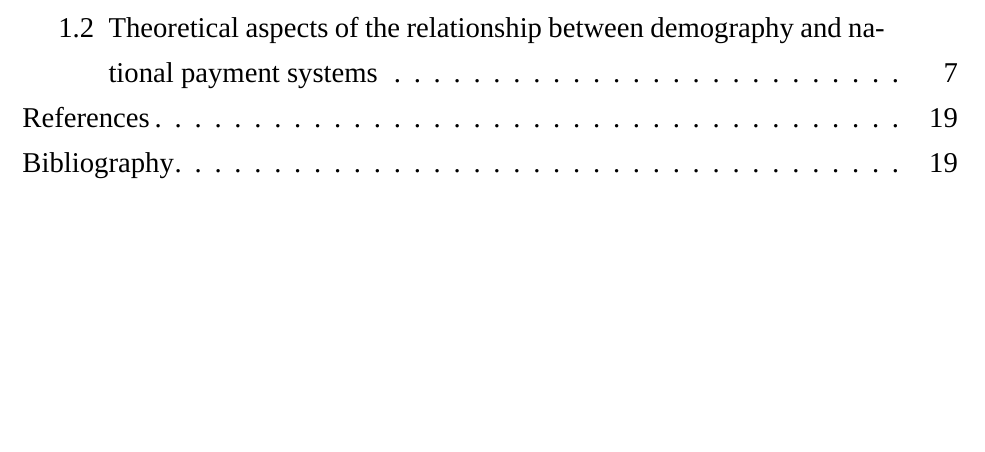
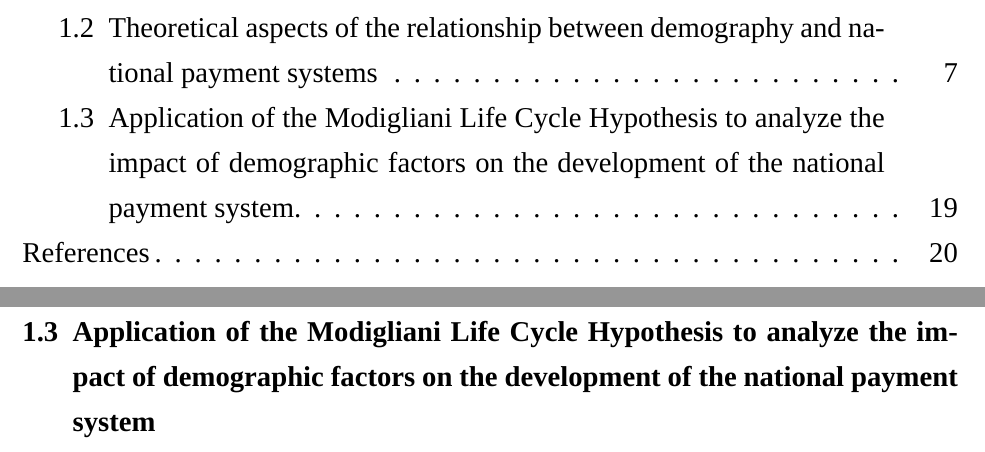
Before and after one commit to SergeevVladislav/hse_master_thesis, a LaTeX thesis (master_thesis.tex): part of page 2 of 21 before the commit and two parts of pages 2 and 19 of 22 after it, the two joined at a grey line, cut so that both start at the same text, the shorter picture padded with empty space. Compiled offline with XeLaTeX; a missing font is replaced by an installed copy or a similar font.

Commit message:
small fixes

```diff
--- a/master_thesis.tex
+++ b/master_thesis.tex
@@ -301,16 +301,32 @@
 % gost-numeric затекстовые ссылки
 % gost-authoryear тоже затекстовые ссылки, но немного другие
 
-% Подробнее смотри страницу 4 документации. Она на русском.
+% Подробнее смотри страницу 4 документации. Она на русском
+\DefineBibliographyStrings{english}{%
+	pages = {P\adddot},
+	number = {№},
+}
+
+\DeclareSourcemap{
+	\maps[datatype=bibtex]{
+		\map{
+			\step[fieldsource=langid, match=english, final]
+			\step[fieldset=presort, fieldvalue={a}]
+		}
+		\map{
+			\step[fieldsource=langid, notmatch=english, final]
+			\step[fieldset=presort, fieldvalue={z}]
+		}
+	}
+}
+
 
 % Ещё немного настроек
 \DeclareFieldFormat{postnote}{#1} %убирает с. и p.
 \renewcommand*{\mkgostheading}[1]{#1} % только лишь убираем курсив с авторов
 % Переопределение названия оглавления
 \renewcommand{\contentsname}{Contents}
-\renewcommand{\bibname}{References}
-\addto\captionsenglish{\renewcommand{\refname}{References}}
-\usepackage[nottoc]{tocbibind}
+
 
 \begin{document} % Начала документа
 
@@ -669,7 +685,7 @@
 
 	Based on the evaluation results (Table \ref{tab:conclusion_theory}), it appears that the life cycle hypothesis is the most suitable approach, as it comprehensively reflects the impact of demographic factors on the evolution of national payment systems, considering both dynamic and geographical variations. Therefore, our future work will be based on the theory proposed by Franco Modigliani, whose studies have demonstrated their applicability and relevance in this context.
 
-
+	\section{Application of the  Modigliani Life Cycle Hypothesis to analyze the impact of demographic factors on the development of the national payment system}
 
 
 	%%%%%%%%%%% References	%%%%%%%%%%%
```
Also changed, not shown: master_thesis.pdf, 6 other files.
